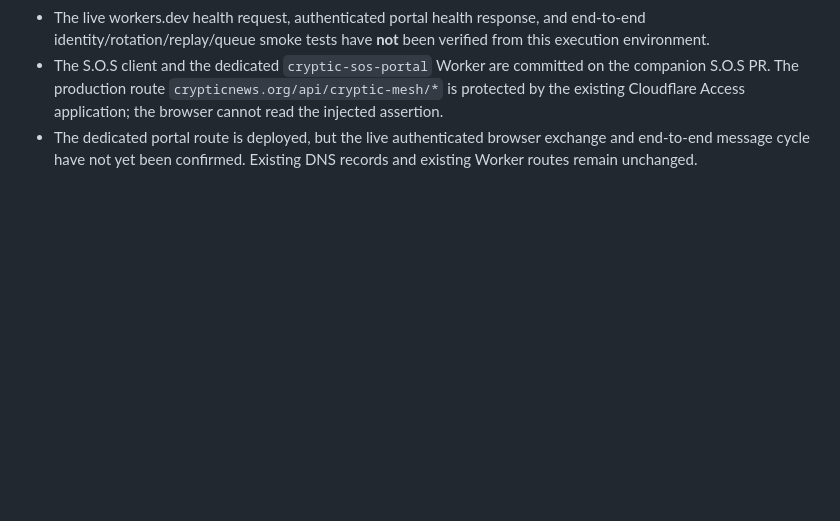
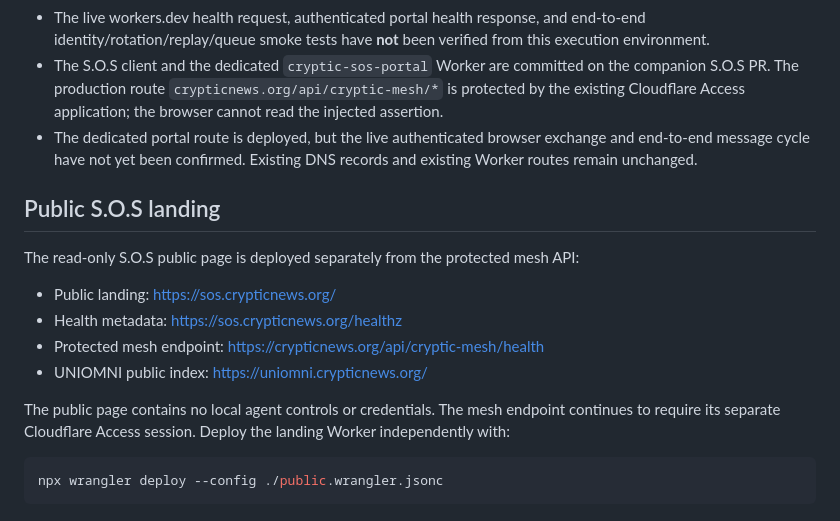
Before and after one commit to machackabook/Cryptic, a Markdown page: integrations/sos-mesh/README.md, the part around the change. Rendered like a GitHub page; blank space fills up the shorter version.

Commit message:
Document S.O.S public landing and protected API routes

````diff
--- a/integrations/sos-mesh/README.md
+++ b/integrations/sos-mesh/README.md
@@ -157,3 +157,18 @@ Then verify: invalid Firebase token rejected; invalid Access assertion rejected;
 - The live workers.dev health request, authenticated portal health response, and end-to-end identity/rotation/replay/queue smoke tests have **not** been verified from this execution environment.
 - The S.O.S client and the dedicated `cryptic-sos-portal` Worker are committed on the companion S.O.S PR. The production route `crypticnews.org/api/cryptic-mesh/*` is protected by the existing Cloudflare Access application; the browser cannot read the injected assertion.
 - The dedicated portal route is deployed, but the live authenticated browser exchange and end-to-end message cycle have not yet been confirmed. Existing DNS records and existing Worker routes remain unchanged.
+
+## Public S.O.S landing
+
+The read-only S.O.S public page is deployed separately from the protected mesh API:
+
+- Public landing: https://sos.crypticnews.org/
+- Health metadata: https://sos.crypticnews.org/healthz
+- Protected mesh endpoint: https://crypticnews.org/api/cryptic-mesh/health
+- UNIOMNI public index: https://uniomni.crypticnews.org/
+
+The public page contains no local agent controls or credentials. The mesh endpoint continues to require its separate Cloudflare Access session. Deploy the landing Worker independently with:
+
+```bash
+npx wrangler deploy --config ./public.wrangler.jsonc
+```
````
